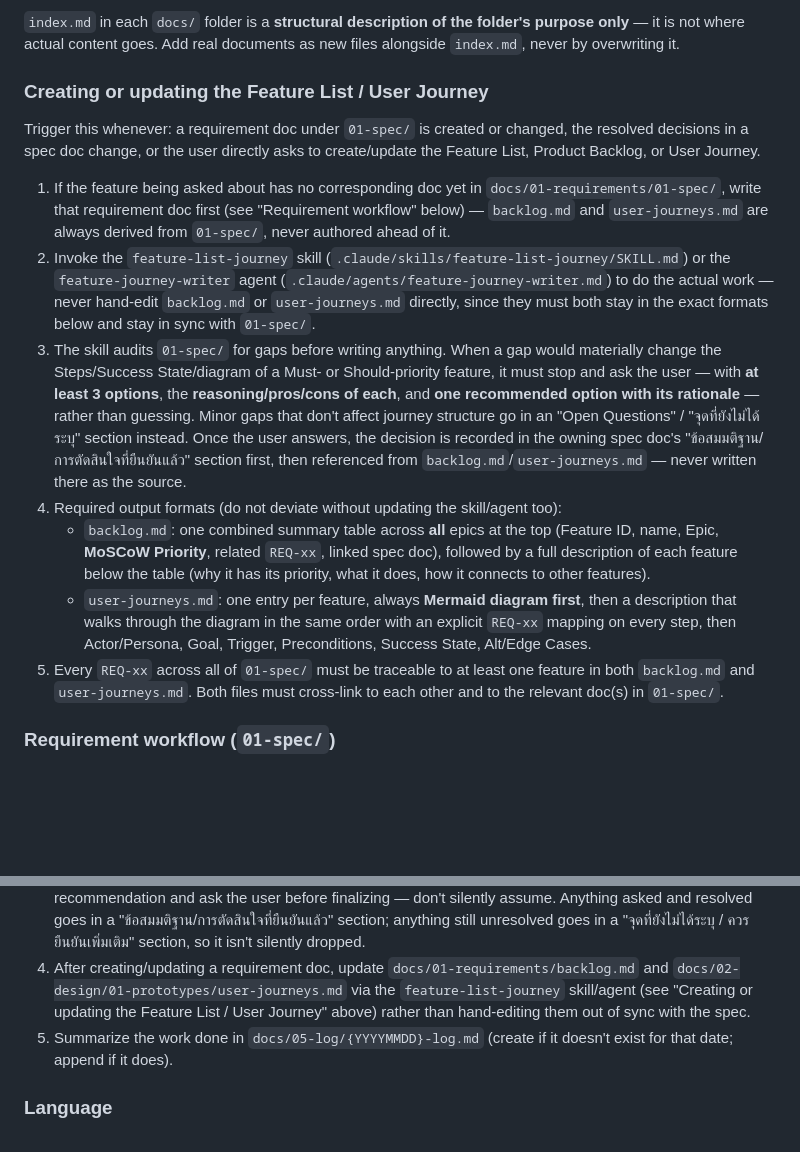
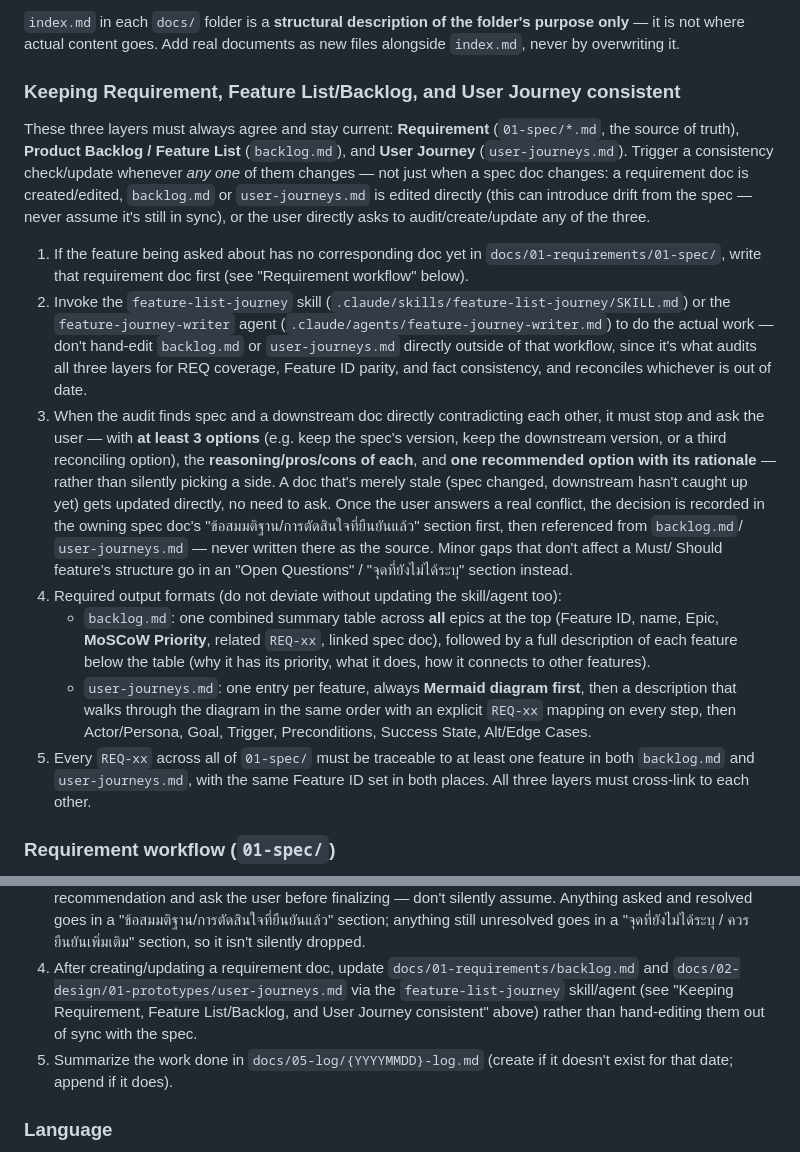
Before and after one commit to Kikofah/smartFit_daily, a Markdown page: CLAUDE.md, 2 parts joined by grey strips. Rendered like a GitHub page; blank space fills up the shorter version.

```diff
--- a/CLAUDE.md
+++ b/CLAUDE.md
@@ -32,26 +32,31 @@ in once the backlog is actually picked up for planning/build.
 is not where actual content goes. Add real documents as new files alongside `index.md`, never by
 overwriting it.
 
-### Creating or updating the Feature List / User Journey
+### Keeping Requirement, Feature List/Backlog, and User Journey consistent
 
-Trigger this whenever: a requirement doc under `01-spec/` is created or changed, the resolved
-decisions in a spec doc change, or the user directly asks to create/update the Feature List,
-Product Backlog, or User Journey.
+These three layers must always agree and stay current: **Requirement** (`01-spec/*.md`, the source
+of truth), **Product Backlog / Feature List** (`backlog.md`), and **User Journey**
+(`user-journeys.md`). Trigger a consistency check/update whenever *any one* of them changes — not
+just when a spec doc changes: a requirement doc is created/edited, `backlog.md` or
+`user-journeys.md` is edited directly (this can introduce drift from the spec — never assume it's
+still in sync), or the user directly asks to audit/create/update any of the three.
 
 1. If the feature being asked about has no corresponding doc yet in `docs/01-requirements/01-spec/`,
-   write that requirement doc first (see "Requirement workflow" below) — `backlog.md` and
-   `user-journeys.md` are always derived from `01-spec/`, never authored ahead of it.
+   write that requirement doc first (see "Requirement workflow" below).
 2. Invoke the `feature-list-journey` skill (`.claude/skills/feature-list-journey/SKILL.md`) or the
    `feature-journey-writer` agent (`.claude/agents/feature-journey-writer.md`) to do the actual
-   work — never hand-edit `backlog.md` or `user-journeys.md` directly, since they must both stay in
-   the exact formats below and stay in sync with `01-spec/`.
-3. The skill audits `01-spec/` for gaps before writing anything. When a gap would materially change
-   the Steps/Success State/diagram of a Must- or Should-priority feature, it must stop and ask the
-   user — with **at least 3 options**, the **reasoning/pros/cons of each**, and **one recommended
-   option with its rationale** — rather than guessing. Minor gaps that don't affect journey
-   structure go in an "Open Questions" / "จุดที่ยังไม่ได้ระบุ" section instead. Once the user answers,
-   the decision is recorded in the owning spec doc's "ข้อสมมติฐาน/การตัดสินใจที่ยืนยันแล้ว" section
-   first, then referenced from `backlog.md`/`user-journeys.md` — never written there as the source.
+   work — don't hand-edit `backlog.md` or `user-journeys.md` directly outside of that workflow,
+   since it's what audits all three layers for REQ coverage, Feature ID parity, and fact
+   consistency, and reconciles whichever is out of date.
+3. When the audit finds spec and a downstream doc directly contradicting each other, it must stop
+   and ask the user — with **at least 3 options** (e.g. keep the spec's version, keep the
+   downstream version, or a third reconciling option), the **reasoning/pros/cons of each**, and
+   **one recommended option with its rationale** — rather than silently picking a side. A doc that's
+   merely stale (spec changed, downstream hasn't caught up yet) gets updated directly, no need to
+   ask. Once the user answers a real conflict, the decision is recorded in the owning spec doc's
+   "ข้อสมมติฐาน/การตัดสินใจที่ยืนยันแล้ว" section first, then referenced from `backlog.md`/
+   `user-journeys.md` — never written there as the source. Minor gaps that don't affect a Must/
+   Should feature's structure go in an "Open Questions" / "จุดที่ยังไม่ได้ระบุ" section instead.
 4. Required output formats (do not deviate without updating the skill/agent too):
    - `backlog.md`: one combined summary table across **all** epics at the top (Feature ID, name,
      Epic, **MoSCoW Priority**, related `REQ-xx`, linked spec doc), followed by a full description
@@ -62,8 +67,8 @@ Product Backlog, or User Journey.
      mapping on every step, then Actor/Persona, Goal, Trigger, Preconditions, Success State,
      Alt/Edge Cases.
 5. Every `REQ-xx` across all of `01-spec/` must be traceable to at least one feature in both
-   `backlog.md` and `user-journeys.md`. Both files must cross-link to each other and to the
-   relevant doc(s) in `01-spec/`.
+   `backlog.md` and `user-journeys.md`, with the same Feature ID set in both places. All three
+   layers must cross-link to each other.
 
 ### Requirement workflow (`01-spec/`)
 
@@ -81,8 +86,8 @@ Product Backlog, or User Journey.
    in a "จุดที่ยังไม่ได้ระบุ / ควรยืนยันเพิ่มเติม" section, so it isn't silently dropped.
 4. After creating/updating a requirement doc, update `docs/01-requirements/backlog.md` and
    `docs/02-design/01-prototypes/user-journeys.md` via the `feature-list-journey` skill/agent (see
-   "Creating or updating the Feature List / User Journey" above) rather than hand-editing them out
-   of sync with the spec.
+   "Keeping Requirement, Feature List/Backlog, and User Journey consistent" above) rather than
+   hand-editing them out of sync with the spec.
 5. Summarize the work done in `docs/05-log/{YYYYMMDD}-log.md` (create if it doesn't exist for that
    date; append if it does).
 
```
Also changed, not shown: .claude/agents/feature-journey-writer.md (+39 -25 lines), 1 other file.
